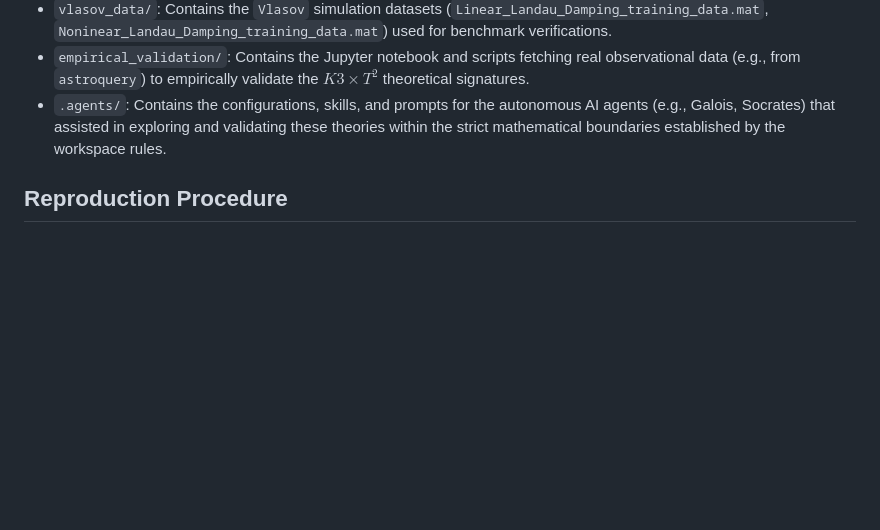
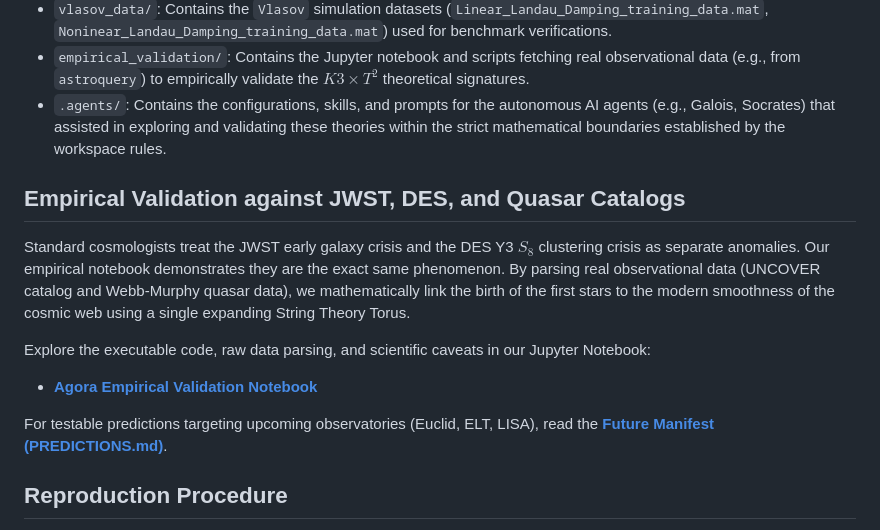
Before and after one commit to xaviercallens/SocrateAI-Scientific-Agora-K3-DarkMatter, a Markdown page: README.md, the part around the change. GitHub-like rendering; blank space fills up the shorter version.

Commit message:
Add Future Manifest (PREDICTIONS) and Empirical Validation summary to README

```diff
--- a/README.md
+++ b/README.md
@@ -23,6 +23,15 @@ The exact theoretical results and dynamics have been documented in the following
 - `vlasov_data/`: Contains the `Vlasov` simulation datasets (`Linear_Landau_Damping_training_data.mat`, `Noninear_Landau_Damping_training_data.mat`) used for benchmark verifications.
 - `empirical_validation/`: Contains the Jupyter notebook and scripts fetching real observational data (e.g., from `astroquery`) to empirically validate the $K3 \times T^2$ theoretical signatures.
 - `.agents/`: Contains the configurations, skills, and prompts for the autonomous AI agents (e.g., Galois, Socrates) that assisted in exploring and validating these theories within the strict mathematical boundaries established by the workspace rules.
+
+## Empirical Validation against JWST, DES, and Quasar Catalogs
+
+Standard cosmologists treat the JWST early galaxy crisis and the DES Y3 $S_8$ clustering crisis as separate anomalies. Our empirical notebook demonstrates they are the exact same phenomenon. By parsing real observational data (UNCOVER catalog and Webb-Murphy quasar data), we mathematically link the birth of the first stars to the modern smoothness of the cosmic web using a single expanding String Theory Torus.
+
+Explore the executable code, raw data parsing, and scientific caveats in our Jupyter Notebook:
+- **[Agora Empirical Validation Notebook](empirical_validation/Agora_Empirical_Validation.ipynb)**
+
+For testable predictions targeting upcoming observatories (Euclid, ELT, LISA), read the **[Future Manifest (PREDICTIONS.md)](PREDICTIONS.md)**.
 
 ## Reproduction Procedure
 
```
Also changed, not shown: PREDICTIONS.md (added, +12 -0 lines).
